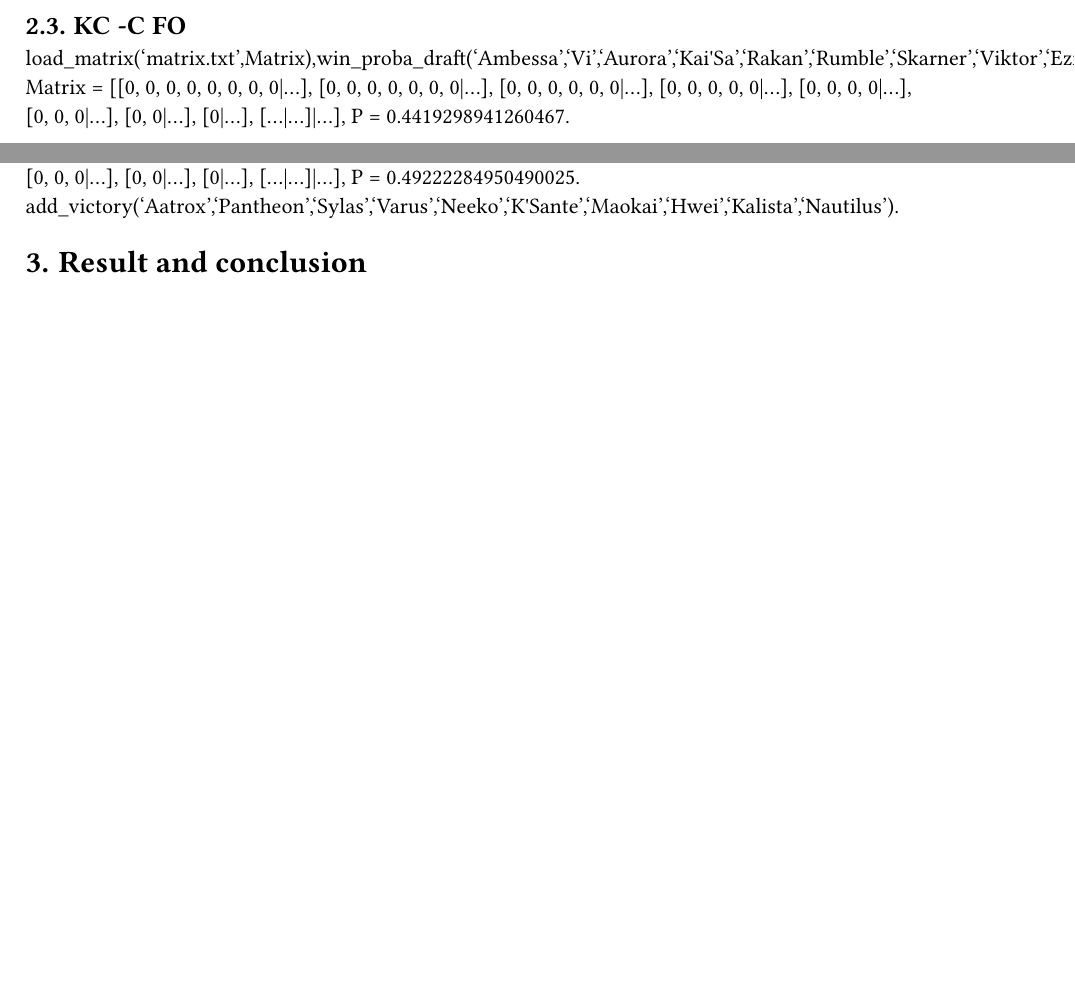
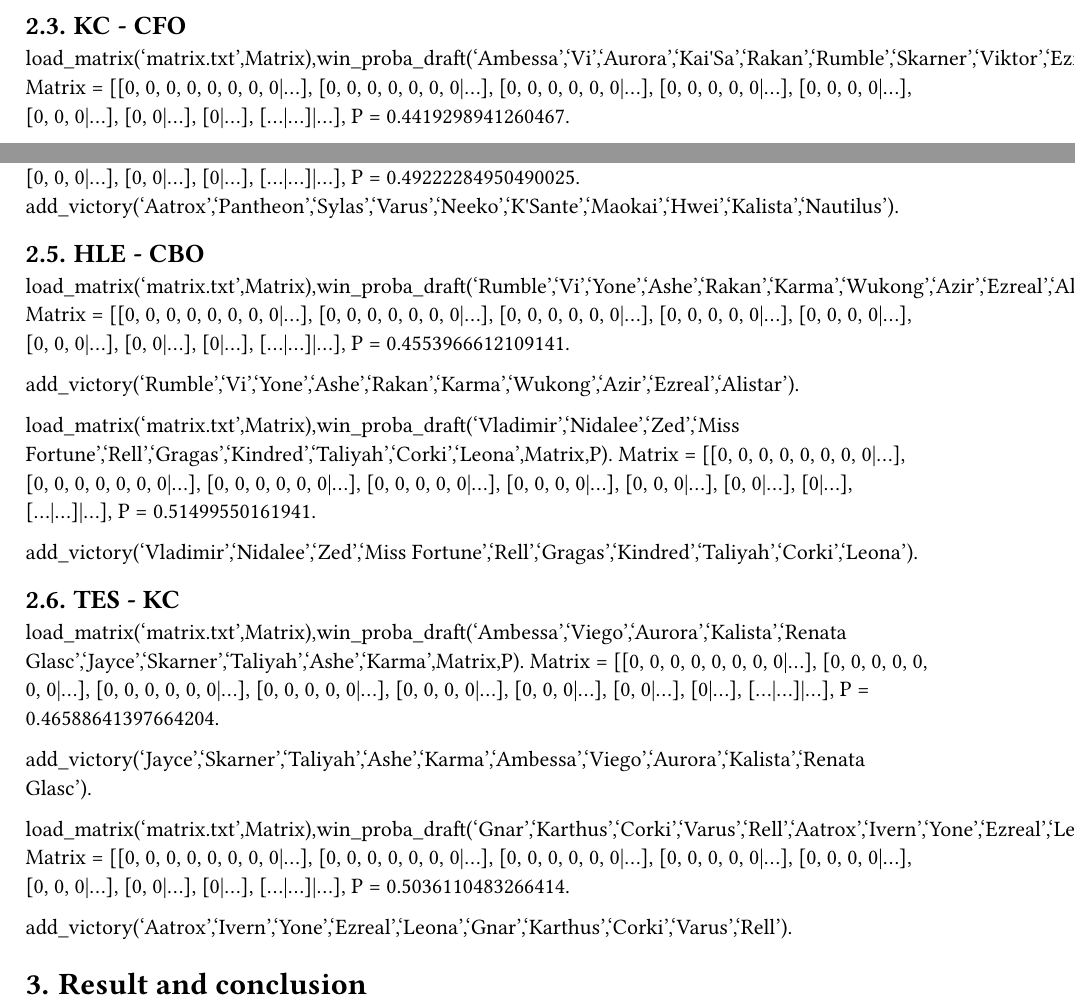
Before and after one commit to lyxorl/draftAnalyser, a Typst document (main.typ): two parts of page 3 of 3, joined at a grey line, cut so that both start at the same text, the shorter picture padded with empty space. The pictures show the PDF file main.pdf that the author committed with the source.

Commit message:
update pdf

```diff
--- a/main.typ
+++ b/main.typ
@@ -114,7 +114,7 @@
 
 add_victory('Aatrox','Nidalee','Akali','Varus','Poppy','Gragas','Nocturne','Orianna','Kalista','Renata Glasc').
 
-== KC -C FO
+== KC - CFO
 load_matrix('matrix.txt',Matrix),win_proba_draft('Ambessa','Vi','Aurora','Kai\'Sa','Rakan','Rumble','Skarner','Viktor','Ezreal','Leona',Matrix,P).
 Matrix = [[0, 0, 0, 0, 0, 0, 0, 0|...], [0, 0, 0, 0, 0, 0, 0|...], [0, 0, 0, 0, 0, 0|...], [0, 0, 0, 0, 0|...], [0, 0, 0, 0|...], [0, 0, 0|...], [0, 0|...], [0|...], [...|...]|...],
 P = 0.4419298941260467.
@@ -139,4 +139,32 @@
 P = 0.49222284950490025.\
 add_victory('Aatrox','Pantheon','Sylas','Varus','Neeko','K\'Sante','Maokai','Hwei','Kalista','Nautilus').
 
+== HLE - CBO
+
+load_matrix('matrix.txt',Matrix),win_proba_draft('Rumble','Vi','Yone','Ashe','Rakan','Karma','Wukong','Azir','Ezreal','Alistar',Matrix,P).
+Matrix = [[0, 0, 0, 0, 0, 0, 0, 0|...], [0, 0, 0, 0, 0, 0, 0|...], [0, 0, 0, 0, 0, 0|...], [0, 0, 0, 0, 0|...], [0, 0, 0, 0|...], [0, 0, 0|...], [0, 0|...], [0|...], [...|...]|...],
+P = 0.4553966612109141.
+
+add_victory('Rumble','Vi','Yone','Ashe','Rakan','Karma','Wukong','Azir','Ezreal','Alistar').
+
+load_matrix('matrix.txt',Matrix),win_proba_draft('Vladimir','Nidalee','Zed','Miss Fortune','Rell','Gragas','Kindred','Taliyah','Corki','Leona',Matrix,P).
+Matrix = [[0, 0, 0, 0, 0, 0, 0, 0|...], [0, 0, 0, 0, 0, 0, 0|...], [0, 0, 0, 0, 0, 0|...], [0, 0, 0, 0, 0|...], [0, 0, 0, 0|...], [0, 0, 0|...], [0, 0|...], [0|...], [...|...]|...],
+P = 0.51499550161941.
+
+add_victory('Vladimir','Nidalee','Zed','Miss Fortune','Rell','Gragas','Kindred','Taliyah','Corki','Leona').
+
+== TES - KC
+
+load_matrix('matrix.txt',Matrix),win_proba_draft('Ambessa','Viego','Aurora','Kalista','Renata Glasc','Jayce','Skarner','Taliyah','Ashe','Karma',Matrix,P).
+Matrix = [[0, 0, 0, 0, 0, 0, 0, 0|...], [0, 0, 0, 0, 0, 0, 0|...], [0, 0, 0, 0, 0, 0|...], [0, 0, 0, 0, 0|...], [0, 0, 0, 0|...], [0, 0, 0|...], [0, 0|...], [0|...], [...|...]|...],
+P = 0.46588641397664204.
+
+add_victory('Jayce','Skarner','Taliyah','Ashe','Karma','Ambessa','Viego','Aurora','Kalista','Renata Glasc').
+
+load_matrix('matrix.txt',Matrix),win_proba_draft('Gnar','Karthus','Corki','Varus','Rell','Aatrox','Ivern','Yone','Ezreal','Leona',Matrix,P).
+Matrix = [[0, 0, 0, 0, 0, 0, 0, 0|...], [0, 0, 0, 0, 0, 0, 0|...], [0, 0, 0, 0, 0, 0|...], [0, 0, 0, 0, 0|...], [0, 0, 0, 0|...], [0, 0, 0|...], [0, 0|...], [0|...], [...|...]|...],
+P = 0.5036110483266414.
+
+add_victory('Aatrox','Ivern','Yone','Ezreal','Leona','Gnar','Karthus','Corki','Varus','Rell').
+
 = Result and conclusion
```
Also changed, not shown: matrix.txt (+1 -1 lines), main.pdf.
